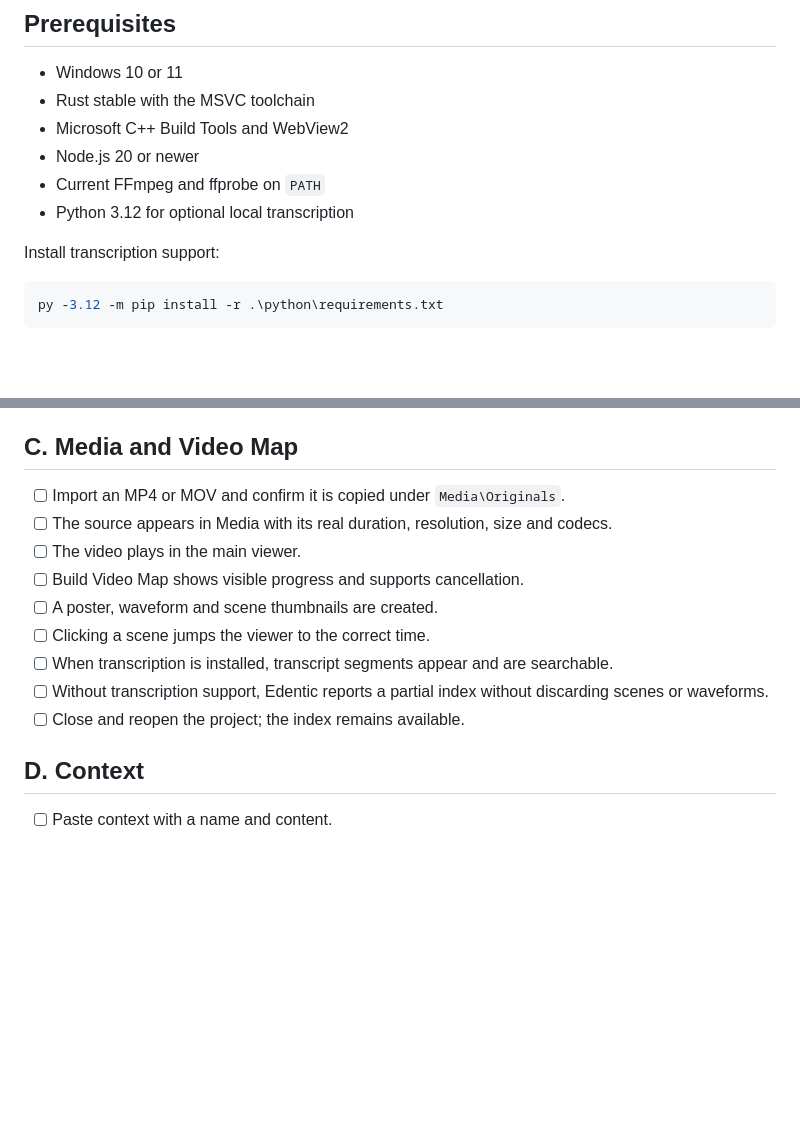
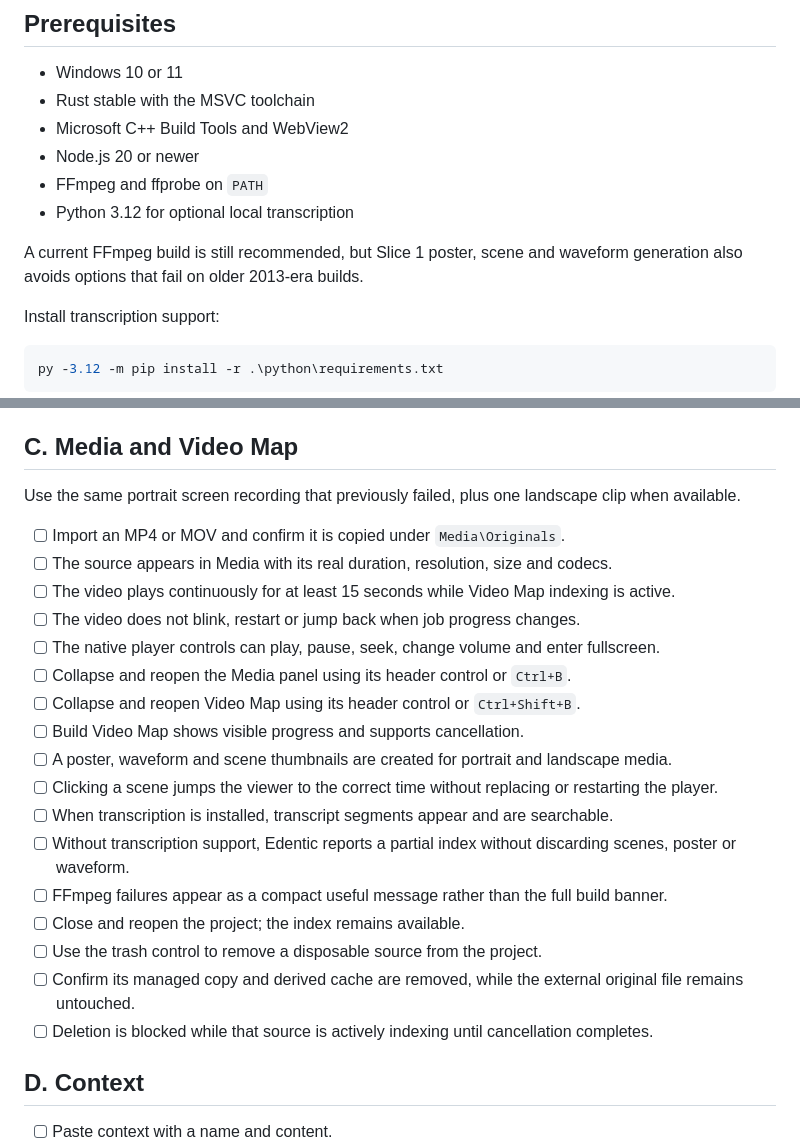
Before and after one commit to amaansyed27/EdenticV3, a Markdown page: docs/SLICE-1-TESTING.md, 2 parts joined by grey strips. GitHub-like rendering; blank space fills up the shorter version.

Commit message:
docs: expand Section C regression testing

```diff
--- a/docs/SLICE-1-TESTING.md
+++ b/docs/SLICE-1-TESTING.md
@@ -8,8 +8,10 @@ This checklist is for the first local test after cloning Edentic V3. It covers o
 - Rust stable with the MSVC toolchain
 - Microsoft C++ Build Tools and WebView2
 - Node.js 20 or newer
-- Current FFmpeg and ffprobe on `PATH`
+- FFmpeg and ffprobe on `PATH`
 - Python 3.12 for optional local transcription
+
+A current FFmpeg build is still recommended, but Slice 1 poster, scene and waveform generation also avoids options that fail on older 2013-era builds.
 
 Install transcription support:
 
@@ -52,15 +54,25 @@ npm run tauri:dev
 
 ## C. Media and Video Map
 
+Use the same portrait screen recording that previously failed, plus one landscape clip when available.
+
 - [ ] Import an MP4 or MOV and confirm it is copied under `Media\Originals`.
 - [ ] The source appears in Media with its real duration, resolution, size and codecs.
-- [ ] The video plays in the main viewer.
+- [ ] The video plays continuously for at least 15 seconds while Video Map indexing is active.
+- [ ] The video does not blink, restart or jump back when job progress changes.
+- [ ] The native player controls can play, pause, seek, change volume and enter fullscreen.
+- [ ] Collapse and reopen the Media panel using its header control or `Ctrl+B`.
+- [ ] Collapse and reopen Video Map using its header control or `Ctrl+Shift+B`.
 - [ ] Build Video Map shows visible progress and supports cancellation.
-- [ ] A poster, waveform and scene thumbnails are created.
-- [ ] Clicking a scene jumps the viewer to the correct time.
+- [ ] A poster, waveform and scene thumbnails are created for portrait and landscape media.
+- [ ] Clicking a scene jumps the viewer to the correct time without replacing or restarting the player.
 - [ ] When transcription is installed, transcript segments appear and are searchable.
-- [ ] Without transcription support, Edentic reports a partial index without discarding scenes or waveforms.
+- [ ] Without transcription support, Edentic reports a partial index without discarding scenes, poster or waveform.
+- [ ] FFmpeg failures appear as a compact useful message rather than the full build banner.
 - [ ] Close and reopen the project; the index remains available.
+- [ ] Use the trash control to remove a disposable source from the project.
+- [ ] Confirm its managed copy and derived cache are removed, while the external original file remains untouched.
+- [ ] Deletion is blocked while that source is actively indexing until cancellation completes.
 
 ## D. Context
 
```
